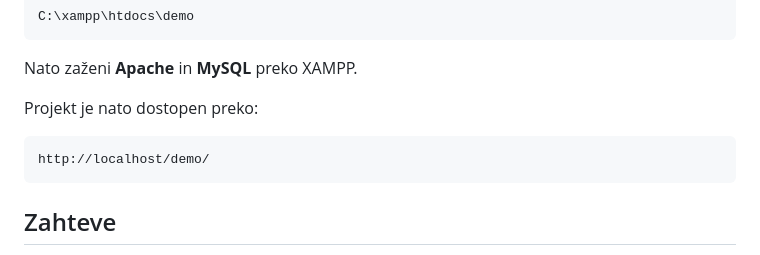
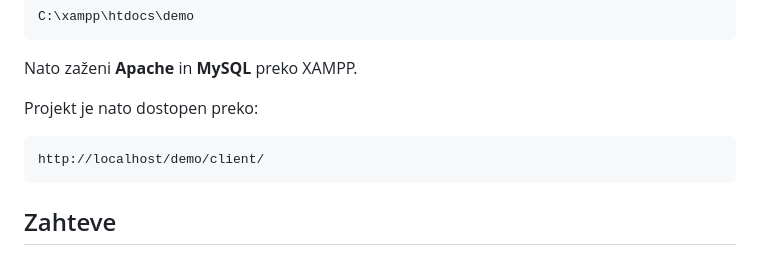
Before and after one commit to enejkr/CertificateDemo, a Markdown page: README.md, the part around the change. GitHub-like rendering.

Commit message:
Update demo URL in README

````diff
--- a/README.md
+++ b/README.md
@@ -309,7 +309,7 @@ Nato zaženi **Apache** in **MySQL** preko XAMPP.
 Projekt je nato dostopen preko:
 
 ```text
-http://localhost/demo/
+http://localhost/demo/client/
 ```
 
 ## Zahteve
````
